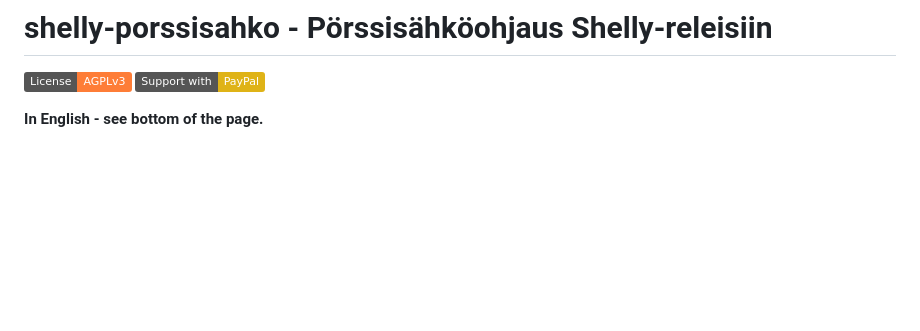
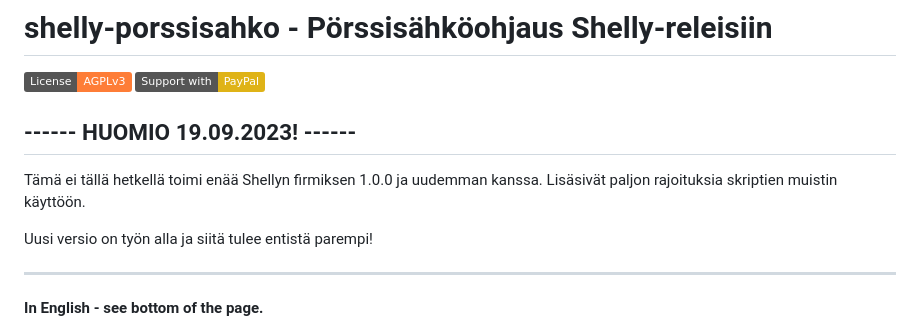
Before and after one commit to jisotalo/shelly-porssisahko, a Markdown page: README.md, the part around the change. GitHub-like rendering; badges without logos; blank space fills up the shorter version.

```diff
--- a/README.md
+++ b/README.md
@@ -1,6 +1,13 @@
 # shelly-porssisahko - Pörssisähköohjaus Shelly-releisiin
 [![License](https://img.shields.io/badge/License-AGPLv3-orange)](https://choosealicense.com/licenses/agpl-3.0/)
 [![Support](https://img.shields.io/badge/Support_with-PayPal-yellow)](https://www.paypal.com/donate/?business=KUWBXXCVGZZME&no_recurring=0&currency_code=EUR)
+
+## ------ HUOMIO 19.09.2023! ------
+Tämä ei tällä hetkellä toimi enää Shellyn firmiksen 1.0.0 ja uudemman kanssa. Lisäsivät paljon rajoituksia skriptien muistin käyttöön.
+
+Uusi versio on työn alla ja siitä tulee entistä parempi!
+
+---
 
 **In English - see bottom of the page.**
 
```
